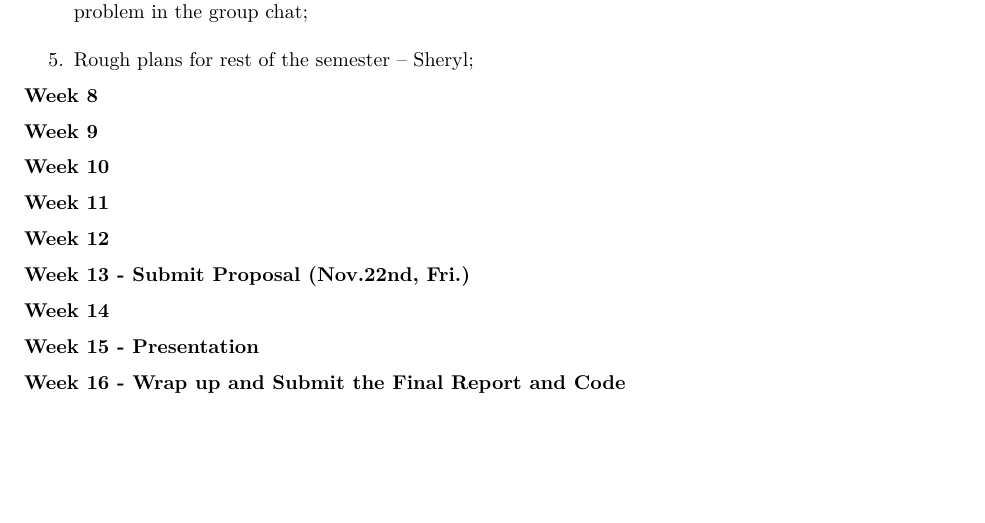
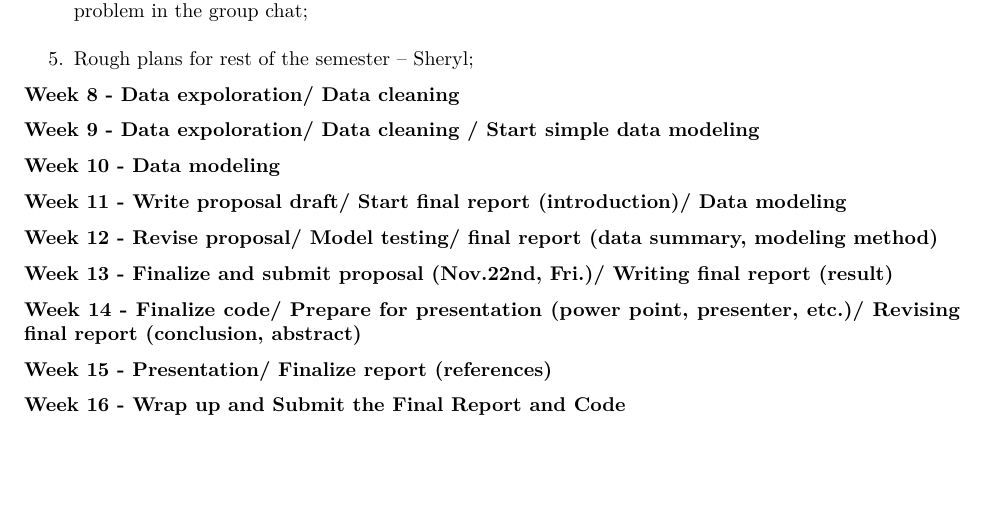
Before and after one commit to jinhong380/BIOSTAT625, an R Markdown document (Schedule.Rmd): part of page 2 of 2, cut so that both start at the same text. Rendered offline with R 4.5, knitr and Pandoc, then LaTeX, with nearby package versions.

Commit message:
Schedule Update

```diff
--- a/Schedule.Rmd
+++ b/Schedule.Rmd
@@ -65,20 +74,25 @@ Week 7\
     the repository -- Please report any problem in the group chat;\
 5.  Rough plans for rest of the semester -- Sheryl;
 
-**Week 8**
+**Week 8 - Data expoloration/ Data cleaning**
 
-**Week 9**
+**Week 9 - Data expoloration/ Data cleaning / Start simple data
+modeling**
 
-**Week 10**
+**Week 10 - Data modeling**
 
-**Week 11**
+**Week 11 - Write proposal draft/ Start final report (introduction)/
+Data modeling**
 
-**Week 12**
+**Week 12 - Revise proposal/ Model testing/ final report (data summary,
+modeling method)**
 
-**Week 13 - Submit Proposal (Nov.22nd, Fri.)**
+**Week 13 - Finalize and submit proposal (Nov.22nd, Fri.)/ Writing final
+report (result)**
 
-**Week 14**
+**Week 14 - Finalize code/ Prepare for presentation (power point,
+presenter, etc.)/ Revising final report (conclusion, abstract)**
 
-**Week 15 - Presentation**
+**Week 15 - Presentation/ Finalize report (references)**
 
 **Week 16 - Wrap up and Submit the Final Report and Code**
```
Also changed, not shown: Schedule.Rmd (11 more changed lines), 2 other files.
